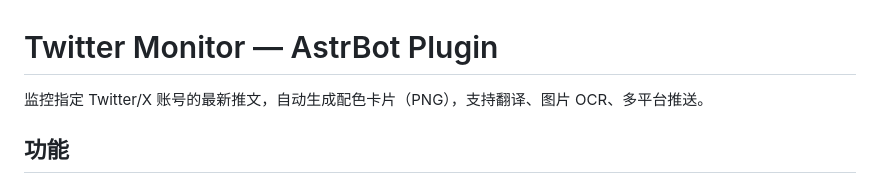
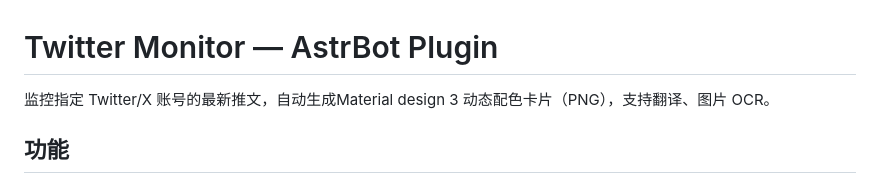
Before and after one commit to LilycleHeart/astrbot_plugin_denpa_push, a Markdown page: README.md, the part around the change. Drawn GitHub-style.

```diff
--- a/README.md
+++ b/README.md
@@ -1,6 +1,6 @@
 # Twitter Monitor — AstrBot Plugin
 
-监控指定 Twitter/X 账号的最新推文，自动生成配色卡片（PNG），支持翻译、图片 OCR、多平台推送。
+监控指定 Twitter/X 账号的最新推文，自动生成Material design 3 动态配色卡片（PNG），支持翻译、图片 OCR。
 
 ## 功能
 
```
